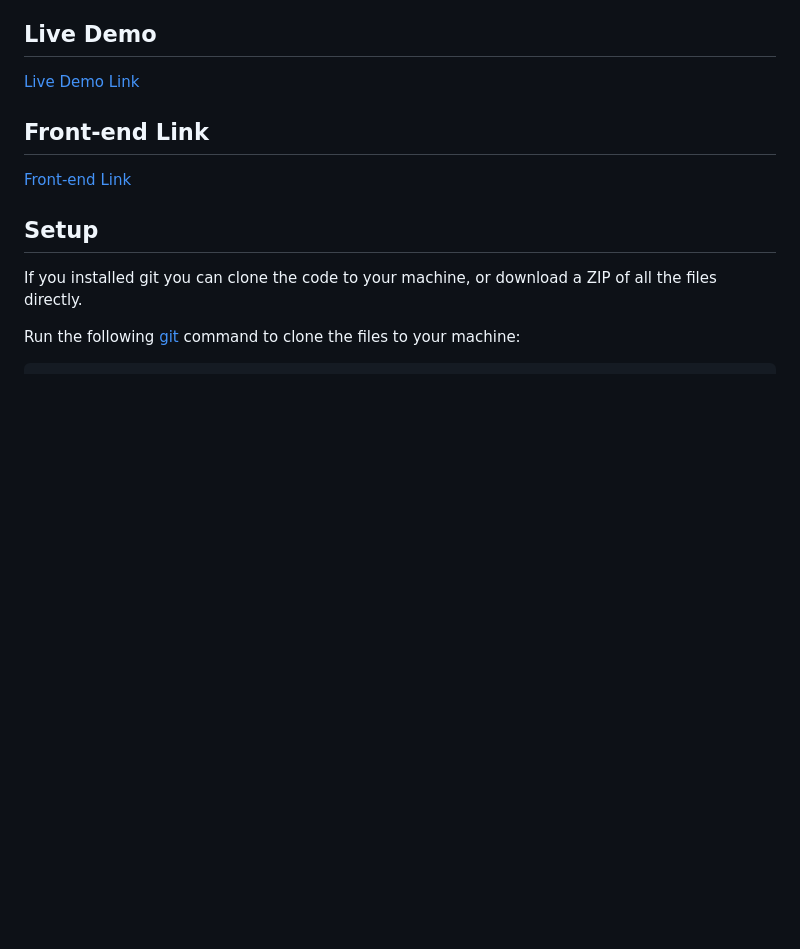
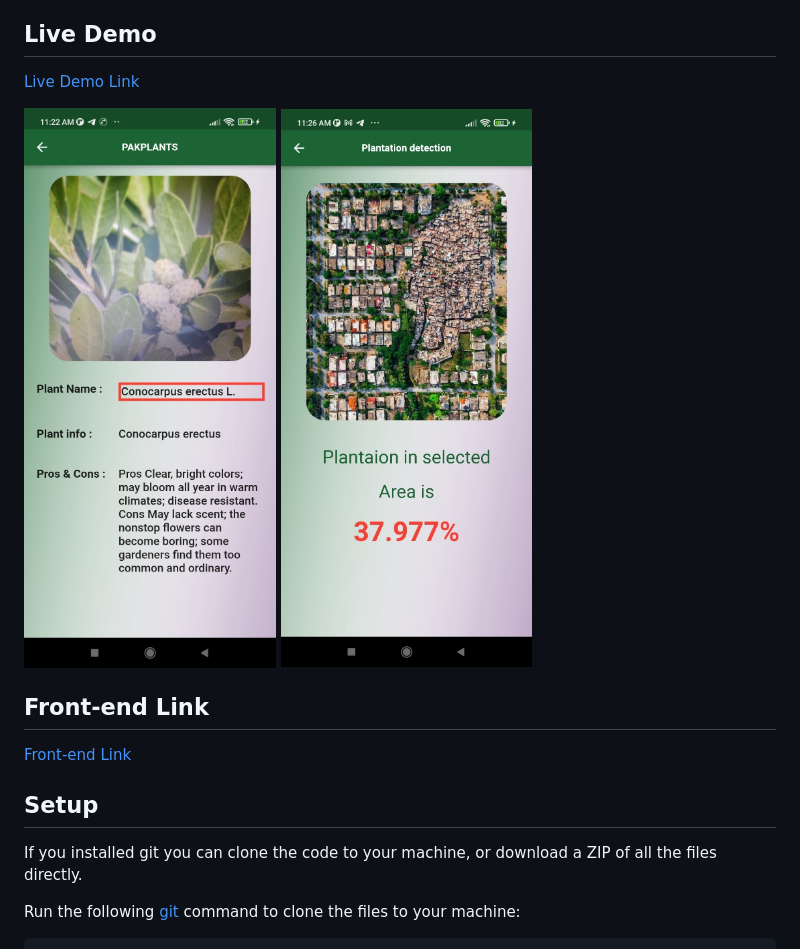
Before and after one commit to AbdulWajid99/PAKPLANTS_Webapp, a Markdown page: README.md, the part around the change. GitHub-like rendering; pictures changed too: static/image3.jpg (added), static/image4.jpg (added); blank space fills up the shorter version.

Commit message:
Finalized

```diff
--- a/README.md
+++ b/README.md
@@ -35,6 +35,9 @@ PAKPLANTS is based on deep learning and image processing techonology!
 ## Live Demo
 
 [Live Demo Link]()
+
+![screenshot](static/image3.jpg)
+![screenshot](static/image4.jpg)
 
 ## Front-end Link
 
```
